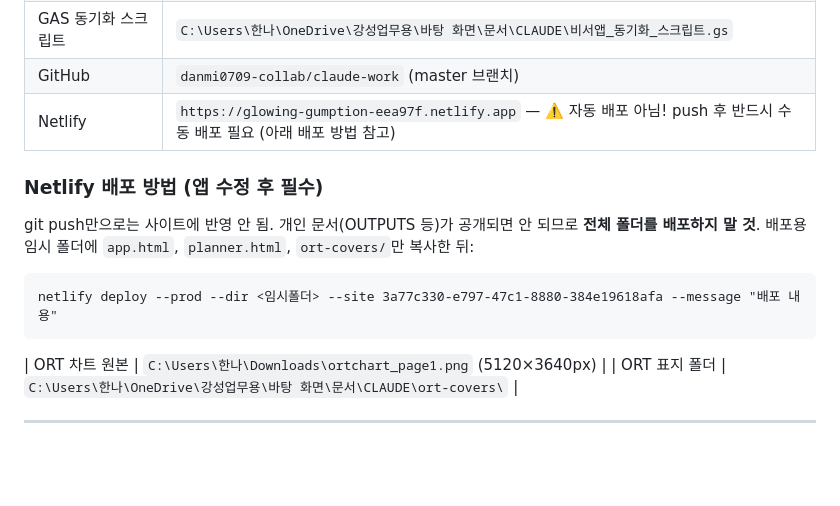
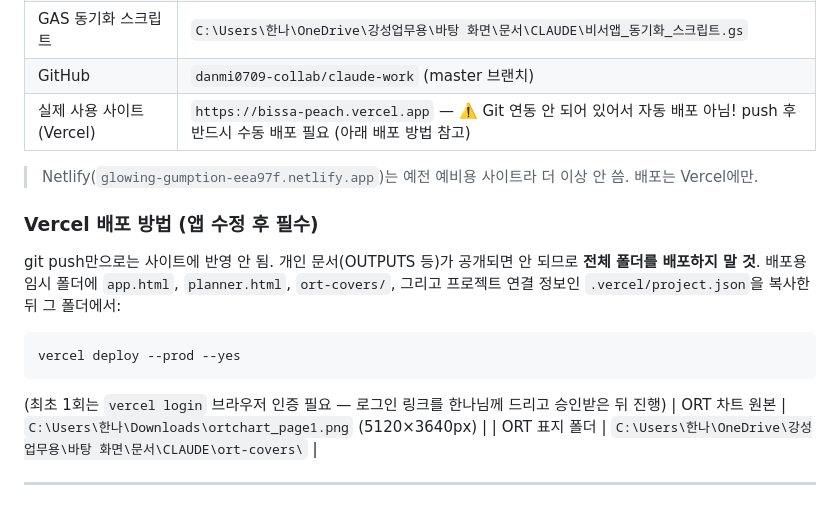
Before and after one commit to danmi0709-collab/claude-work, a Markdown page: .claude/commands/비서앱.md, the part around the change. Drawn GitHub-style; blank space fills up the shorter version.

Commit message:
docs: 비서앱 배포처를 Netlify에서 Vercel(bissa-peach)로 통일
실제 사용 데이터가 있는 Vercel이 진짜 사이트, Netlify는 예비용이라 안내 문서 정리

Co-Authored-By: Claude Sonnet 5 <noreply@anthropic.com>

````diff
--- a/.claude/commands/비서앱.md
+++ b/.claude/commands/비서앱.md
@@ -16,13 +16,16 @@
 | 하루 플래너 | `C:\Users\한나\OneDrive\강성업무용\바탕 화면\문서\CLAUDE\planner.html` (PC용 3단 플래너) |
 | GAS 동기화 스크립트 | `C:\Users\한나\OneDrive\강성업무용\바탕 화면\문서\CLAUDE\비서앱_동기화_스크립트.gs` |
 | GitHub | `danmi0709-collab/claude-work` (master 브랜치) |
-| Netlify | `https://glowing-gumption-eea97f.netlify.app` — ⚠️ 자동 배포 아님! push 후 반드시 수동 배포 필요 (아래 배포 방법 참고) |
+| 실제 사용 사이트 (Vercel) | `https://bissa-peach.vercel.app` — ⚠️ Git 연동 안 되어 있어서 자동 배포 아님! push 후 반드시 수동 배포 필요 (아래 배포 방법 참고) |
 
-### Netlify 배포 방법 (앱 수정 후 필수)
-git push만으로는 사이트에 반영 안 됨. 개인 문서(OUTPUTS 등)가 공개되면 안 되므로 **전체 폴더를 배포하지 말 것**. 배포용 임시 폴더에 `app.html`, `planner.html`, `ort-covers/`만 복사한 뒤:
+> Netlify(`glowing-gumption-eea97f.netlify.app`)는 예전 예비용 사이트라 더 이상 안 씀. 배포는 Vercel에만.
+
+### Vercel 배포 방법 (앱 수정 후 필수)
+git push만으로는 사이트에 반영 안 됨. 개인 문서(OUTPUTS 등)가 공개되면 안 되므로 **전체 폴더를 배포하지 말 것**. 배포용 임시 폴더에 `app.html`, `planner.html`, `ort-covers/`, 그리고 프로젝트 연결 정보인 `.vercel/project.json`을 복사한 뒤 그 폴더에서:
 ```
-netlify deploy --prod --dir <임시폴더> --site 3a77c330-e797-47c1-8880-384e19618afa --message "배포 내용"
+vercel deploy --prod --yes
 ```
+(최초 1회는 `vercel login` 브라우저 인증 필요 — 로그인 링크를 한나님께 드리고 승인받은 뒤 진행)
 | ORT 차트 원본 | `C:\Users\한나\Downloads\ortchart_page1.png` (5120×3640px) |
 | ORT 표지 폴더 | `C:\Users\한나\OneDrive\강성업무용\바탕 화면\문서\CLAUDE\ort-covers\` |
 
````
